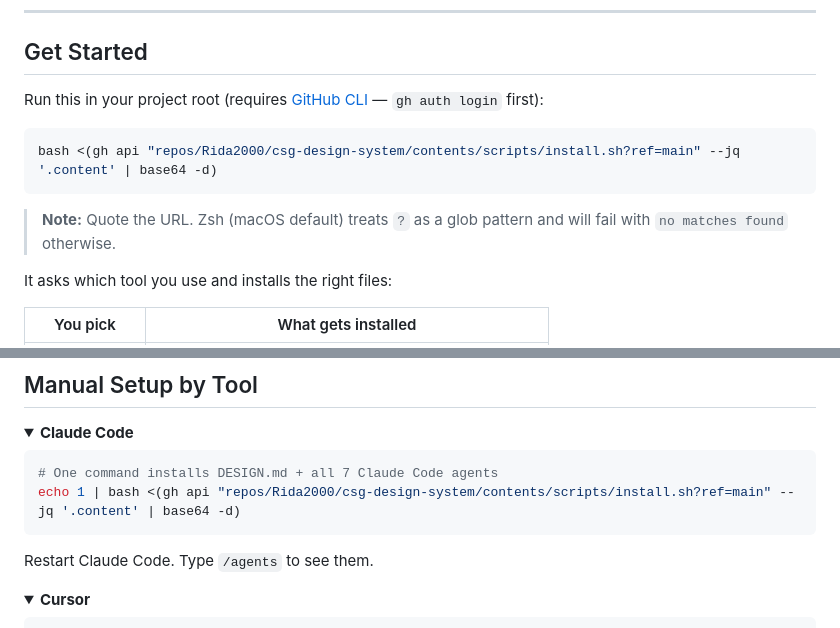
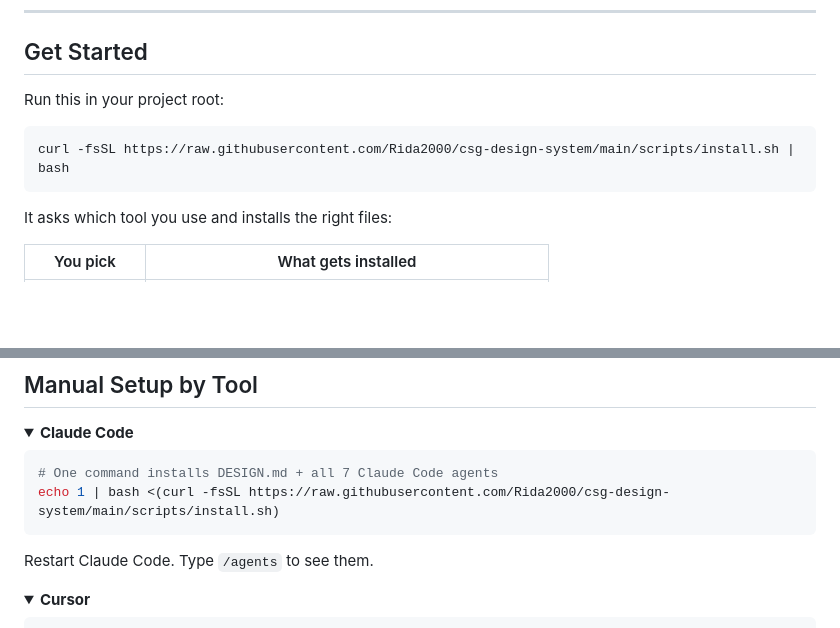
Before and after one commit to Rida2000/csg-design-system, a Markdown page: README.md, 2 parts joined by grey strips. GitHub-like rendering; folded sections open; blank space fills up the shorter version.

Commit message:
docs: switch install command to curl, drop gh CLI dependency
Co-Authored-By: Claude Opus 4.6 (1M context) <noreply@anthropic.com>

````diff
--- a/README.md
+++ b/README.md
@@ -14,13 +14,11 @@ The single source of truth for **SenseCraft AI** — bridging what designers bui
 
 ## Get Started
 
-Run this in your project root (requires [GitHub CLI](https://cli.github.com) — `gh auth login` first):
+Run this in your project root:
 
 ```bash
-bash <(gh api "repos/Rida2000/csg-design-system/contents/scripts/install.sh?ref=main" --jq '.content' | base64 -d)
+curl -fsSL https://raw.githubusercontent.com/Rida2000/csg-design-system/main/scripts/install.sh | bash
 ```
-
-> **Note:** Quote the URL. Zsh (macOS default) treats `?` as a glob pattern and will fail with `no matches found` otherwise.
 
 It asks which tool you use and installs the right files:
 
@@ -148,7 +146,7 @@ Run `/mcp` in Claude Code, select `figma`, authenticate. Or add manually:
 
 ```bash
 # One command installs DESIGN.md + all 7 Claude Code agents
-echo 1 | bash <(gh api "repos/Rida2000/csg-design-system/contents/scripts/install.sh?ref=main" --jq '.content' | base64 -d)
+echo 1 | bash <(curl -fsSL https://raw.githubusercontent.com/Rida2000/csg-design-system/main/scripts/install.sh)
 ```
 
 Restart Claude Code. Type `/agents` to see them.
````
